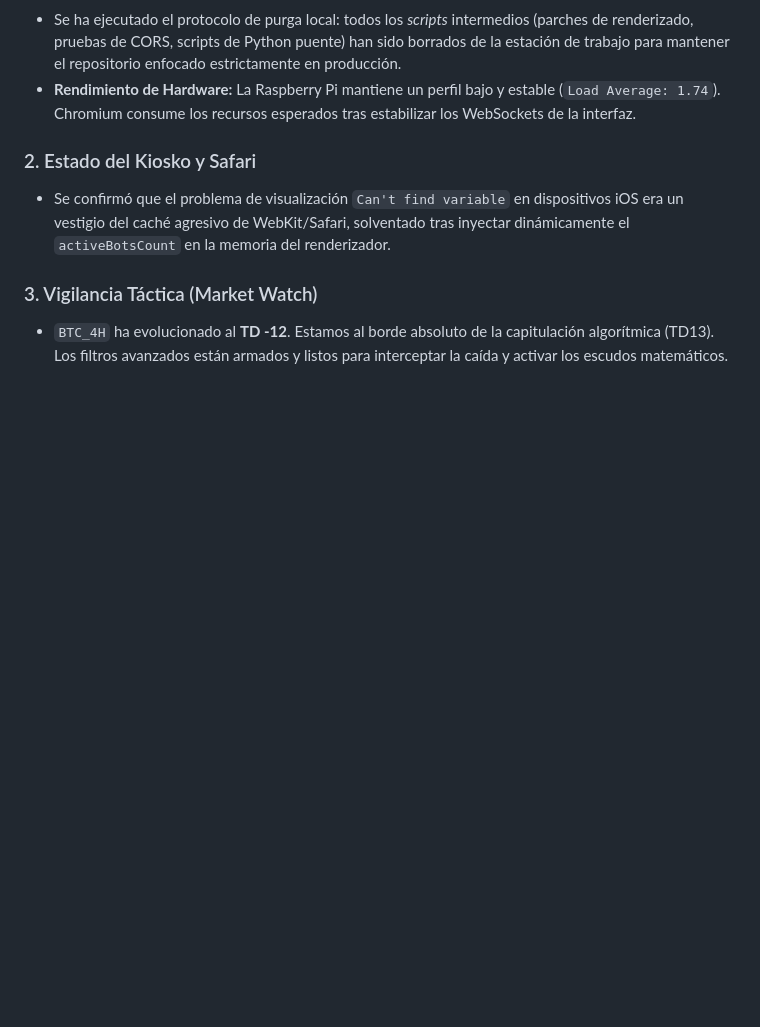
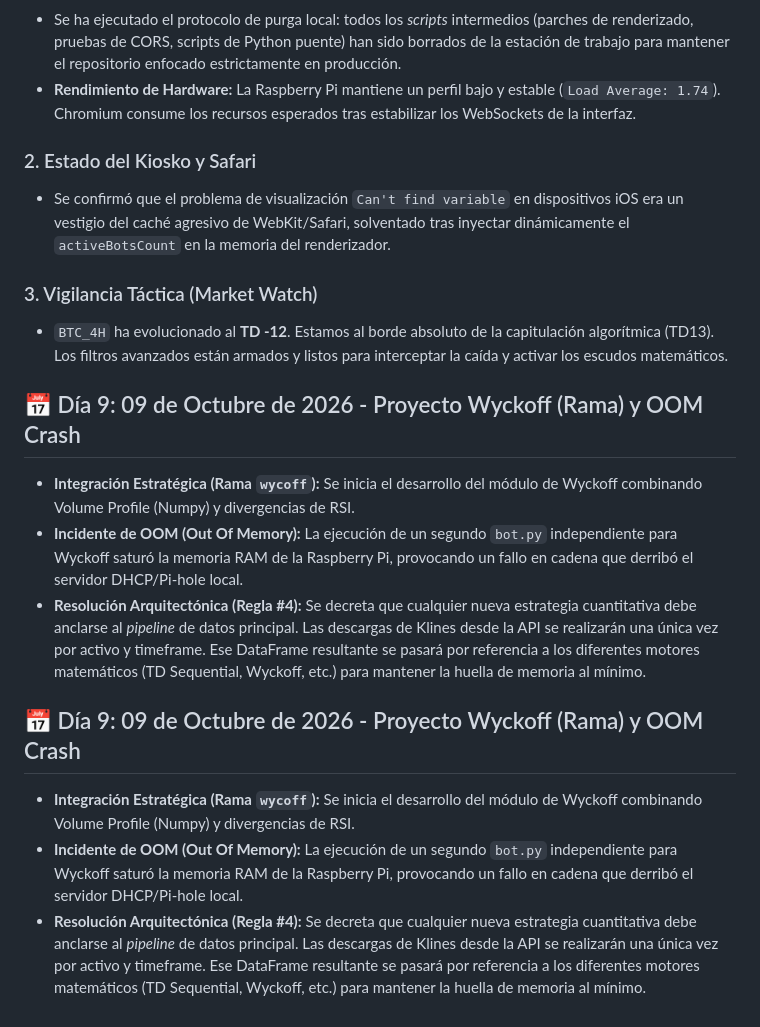
Before and after one commit to gtrujillovdev-cyber/GaTDSeqB, a Markdown page: DIARIO_DE_DESARROLLO.md, the part around the change. Rendered like a GitHub page; blank space fills up the shorter version.

Commit message:
docs: update dev diary with Wyckoff architecture and OOM incident

```diff
--- a/DIARIO_DE_DESARROLLO.md
+++ b/DIARIO_DE_DESARROLLO.md
@@ -186,3 +186,13 @@ Este documento registra la evolución del sistema automatizado de trading cuanti
 
 ### 3. Vigilancia Táctica (Market Watch)
 - `BTC_4H` ha evolucionado al **TD -12**. Estamos al borde absoluto de la capitulación algorítmica (TD13). Los filtros avanzados están armados y listos para interceptar la caída y activar los escudos matemáticos.
+
+## 📅 Día 9: 09 de Octubre de 2026 - Proyecto Wyckoff (Rama) y OOM Crash
+- **Integración Estratégica (Rama `wycoff`):** Se inicia el desarrollo del módulo de Wyckoff combinando Volume Profile (Numpy) y divergencias de RSI.
+- **Incidente de OOM (Out Of Memory):** La ejecución de un segundo `bot.py` independiente para Wyckoff saturó la memoria RAM de la Raspberry Pi, provocando un fallo en cadena que derribó el servidor DHCP/Pi-hole local.
+- **Resolución Arquitectónica (Regla #4):** Se decreta que cualquier nueva estrategia cuantitativa debe anclarse al *pipeline* de datos principal. Las descargas de Klines desde la API se realizarán una única vez por activo y timeframe. Ese DataFrame resultante se pasará por referencia a los diferentes motores matemáticos (TD Sequential, Wyckoff, etc.) para mantener la huella de memoria al mínimo.
+
+## 📅 Día 9: 09 de Octubre de 2026 - Proyecto Wyckoff (Rama) y OOM Crash
+- **Integración Estratégica (Rama `wycoff`):** Se inicia el desarrollo del módulo de Wyckoff combinando Volume Profile (Numpy) y divergencias de RSI.
+- **Incidente de OOM (Out Of Memory):** La ejecución de un segundo `bot.py` independiente para Wyckoff saturó la memoria RAM de la Raspberry Pi, provocando un fallo en cadena que derribó el servidor DHCP/Pi-hole local.
+- **Resolución Arquitectónica (Regla #4):** Se decreta que cualquier nueva estrategia cuantitativa debe anclarse al *pipeline* de datos principal. Las descargas de Klines desde la API se realizarán una única vez por activo y timeframe. Ese DataFrame resultante se pasará por referencia a los diferentes motores matemáticos (TD Sequential, Wyckoff, etc.) para mantener la huella de memoria al mínimo.
```
